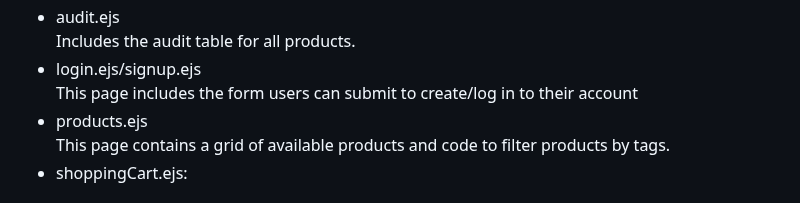
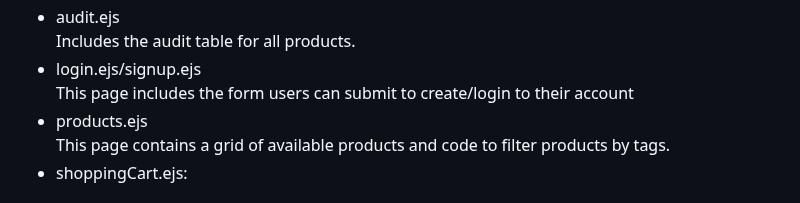
Before and after one commit to Bortiz25/pet-store-website, a Markdown page: README.md, the part around the change. GitHub-like rendering.

```diff
--- a/README.md
+++ b/README.md
@@ -236,7 +236,7 @@ Example of a `index.js` file that is rendering the index page using the routes.
 - audit.ejs
    Includes the audit table for all products.
 - login.ejs/signup.ejs
-    This page includes the form users can submit to create/log in to their account
+    This page includes the form users can submit to create/login to their account
 - products.ejs
    This page contains a grid of available products and code to filter
    products by tags.
```
